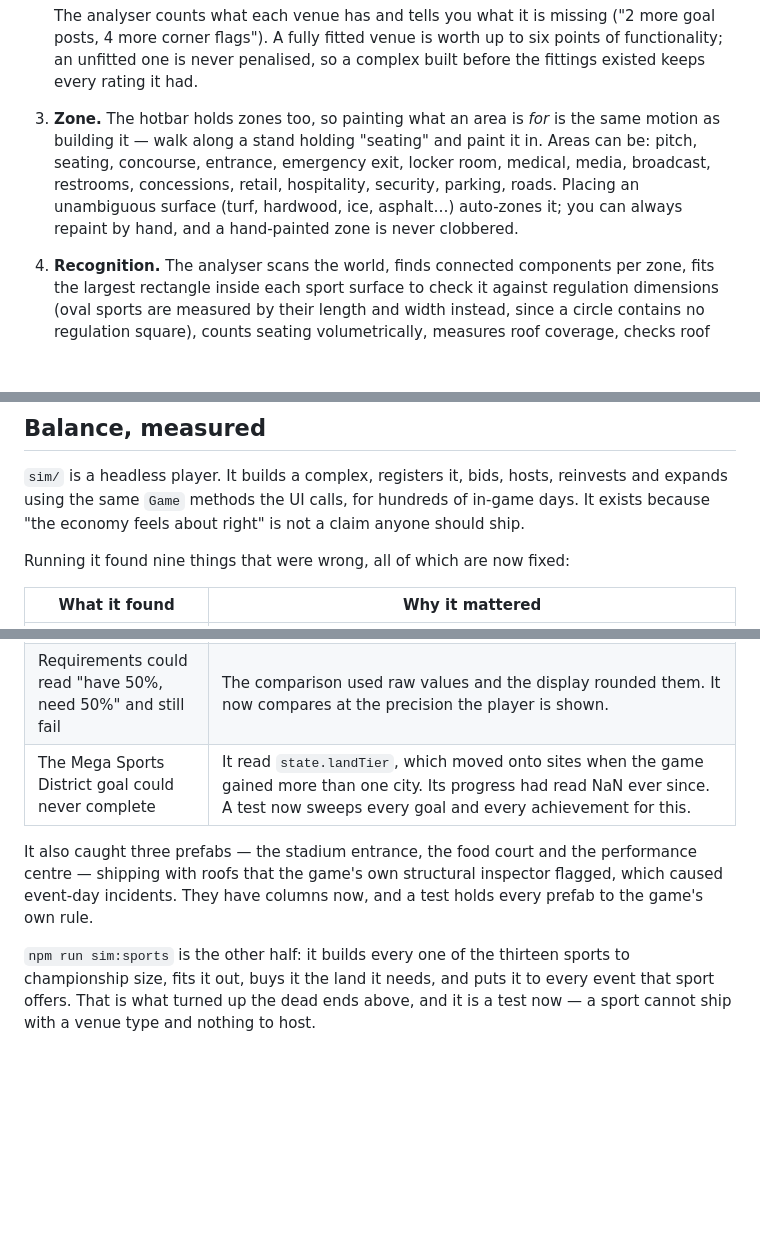
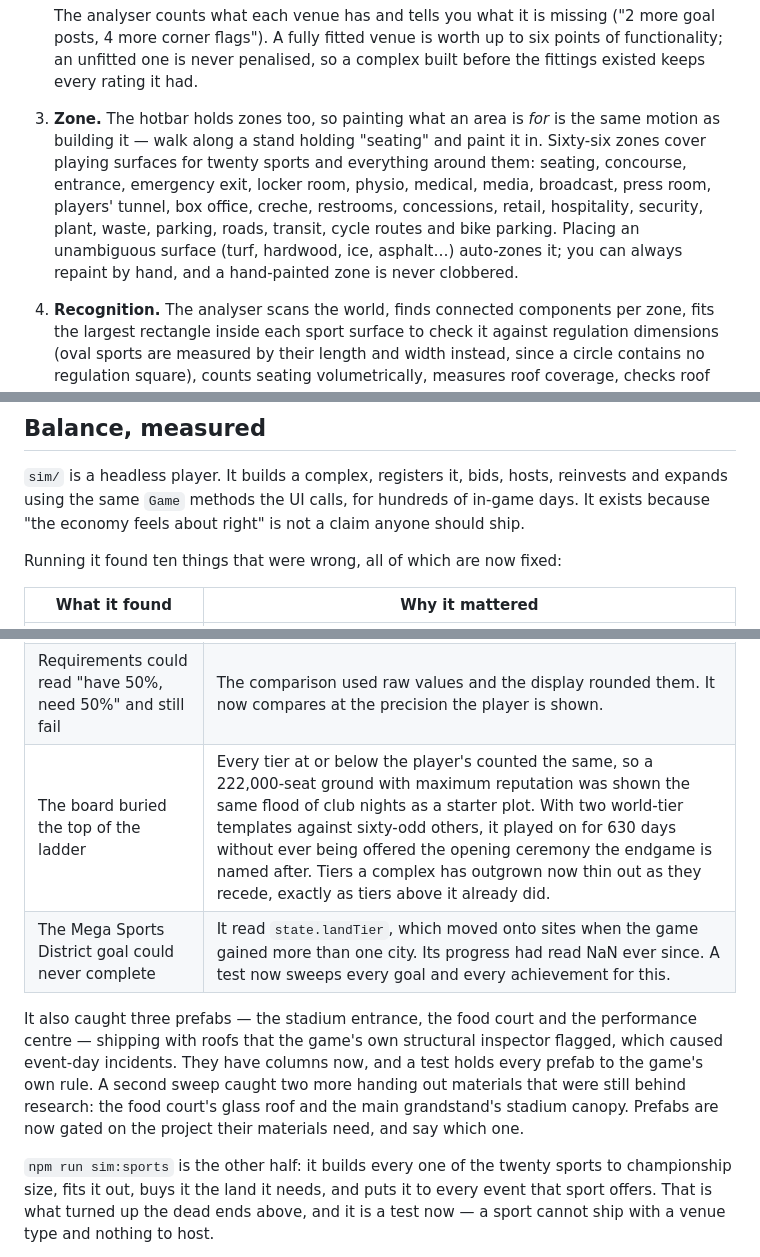
Before and after one commit to XdecstarYT/SCX, a Markdown page: README.md, 3 parts joined by grey strips. GitHub-like rendering; blank space fills up the shorter version.

Commit message:
Update the README for the second content wave
Records what actually shipped: 113 materials across nine categories, 66
zones covering twenty sports, twenty-seven prefabs, five geometry tools and
five procedural structures. Adds the board-weighting bug and the prefab
unlock leak to the table of what the simulation and the test sweeps found.

Co-Authored-By: Claude Opus 5 <noreply@anthropic.com>
Claude-Session: https://claude.ai/code/session_01HD3kSa91KmvMaEAUg9LCsn

```diff
--- a/README.md
+++ b/README.md
@@ -104,11 +104,14 @@ loaded.
    complex built before the fittings existed keeps every rating it had.
 3. **Zone.** The hotbar holds zones too, so painting what an area is *for* is
    the same motion as building it — walk along a stand holding "seating" and
-   paint it in. Areas can be: pitch, seating, concourse, entrance,
-   emergency exit, locker room, medical, media, broadcast, restrooms,
-   concessions, retail, hospitality, security, parking, roads. Placing an
-   unambiguous surface (turf, hardwood, ice, asphalt…) auto-zones it; you can
-   always repaint by hand, and a hand-painted zone is never clobbered.
+   paint it in. Sixty-six zones cover playing surfaces for twenty sports and
+   everything around them: seating, concourse, entrance, emergency exit,
+   locker room, physio, medical, media, broadcast, press room, players'
+   tunnel, box office, creche, restrooms, concessions, retail, hospitality,
+   security, plant, waste, parking, roads, transit, cycle routes and bike
+   parking. Placing an unambiguous surface (turf, hardwood, ice, asphalt…)
+   auto-zones it; you can always repaint by hand, and a hand-painted zone is
+   never clobbered.
 4. **Recognition.** The analyser scans the world, finds connected components
    per zone, fits the largest rectangle inside each sport surface to check it
    against regulation dimensions (oval sports are measured by their length and
@@ -362,7 +365,7 @@ reinvests and expands using the same `Game` methods the UI calls, for hundreds
 of in-game days. It exists because "the economy feels about right" is not a
 claim anyone should ship.
 
-Running it found nine things that were wrong, all of which are now fixed:
+Running it found ten things that were wrong, all of which are now fixed:
 
 | What it found | Why it mattered |
 | --- | --- |
@@ -374,14 +377,18 @@ Running it found nine things that were wrong, all of which are now fixed:
 | Five sports had venues but no events | Rugby, cricket, swimming, ice and soccer shipped zones, blocks, equipment and venue types with nothing ever scheduled on them. You could build a cricket ground, register it, and discover the dead end only after paying for it. Every sport now has a local → regional → national ladder, and soccer is a second name for football rather than a separate sport with nowhere to go. |
 | A venue's "reach" was measured from the playing surface alone | A basketball floor is 30m across; a 16,000-seat arena around it is 120m across. Its own concourses, media centre and restrooms fell outside the venue and counted for nothing, so small-floor sports could never pass a national requirement. Reach now follows the stands. |
 | Requirements could read "have 50%, need 50%" and still fail | The comparison used raw values and the display rounded them. It now compares at the precision the player is shown. |
+| The board buried the top of the ladder | Every tier at or below the player's counted the same, so a 222,000-seat ground with maximum reputation was shown the same flood of club nights as a starter plot. With two world-tier templates against sixty-odd others, it played on for 630 days without ever being offered the opening ceremony the endgame is named after. Tiers a complex has outgrown now thin out as they recede, exactly as tiers above it already did. |
 | The Mega Sports District goal could never complete | It read `state.landTier`, which moved onto sites when the game gained more than one city. Its progress had read NaN ever since. A test now sweeps every goal and every achievement for this. |
 
 It also caught three prefabs — the stadium entrance, the food court and the
 performance centre — shipping with roofs that the game's own structural
 inspector flagged, which caused event-day incidents. They have columns now, and
-a test holds every prefab to the game's own rule.
+a test holds every prefab to the game's own rule. A second sweep caught two
+more handing out materials that were still behind research: the food court's
+glass roof and the main grandstand's stadium canopy. Prefabs are now gated on
+the project their materials need, and say which one.
 
-`npm run sim:sports` is the other half: it builds every one of the thirteen
+`npm run sim:sports` is the other half: it builds every one of the twenty
 sports to championship size, fits it out, buys it the land it needs, and puts
 it to every event that sport offers. That is what turned up the dead ends
 above, and it is a test now — a sport cannot ship with a venue type and nothing
```
Also changed, not shown: other parts of README.md (+1 -1 lines).
